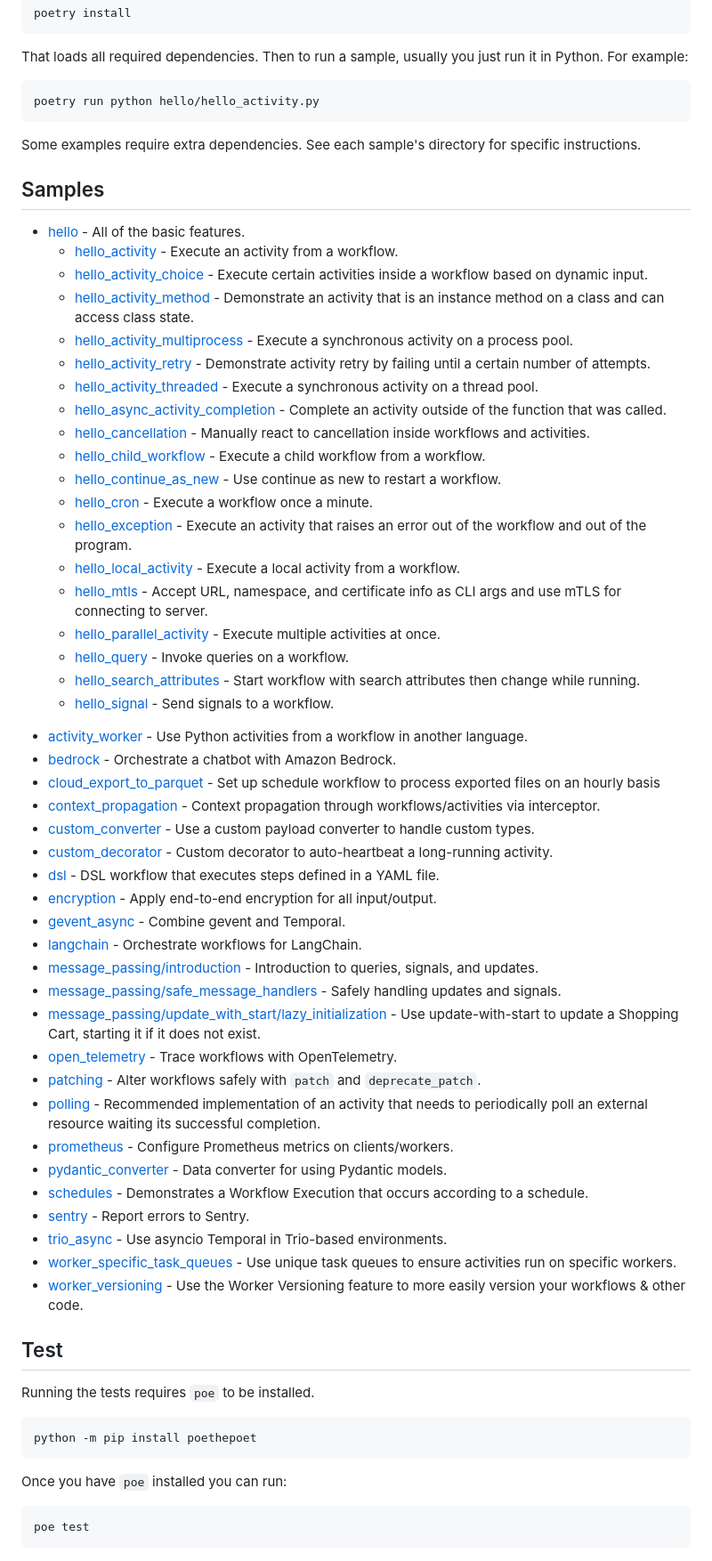
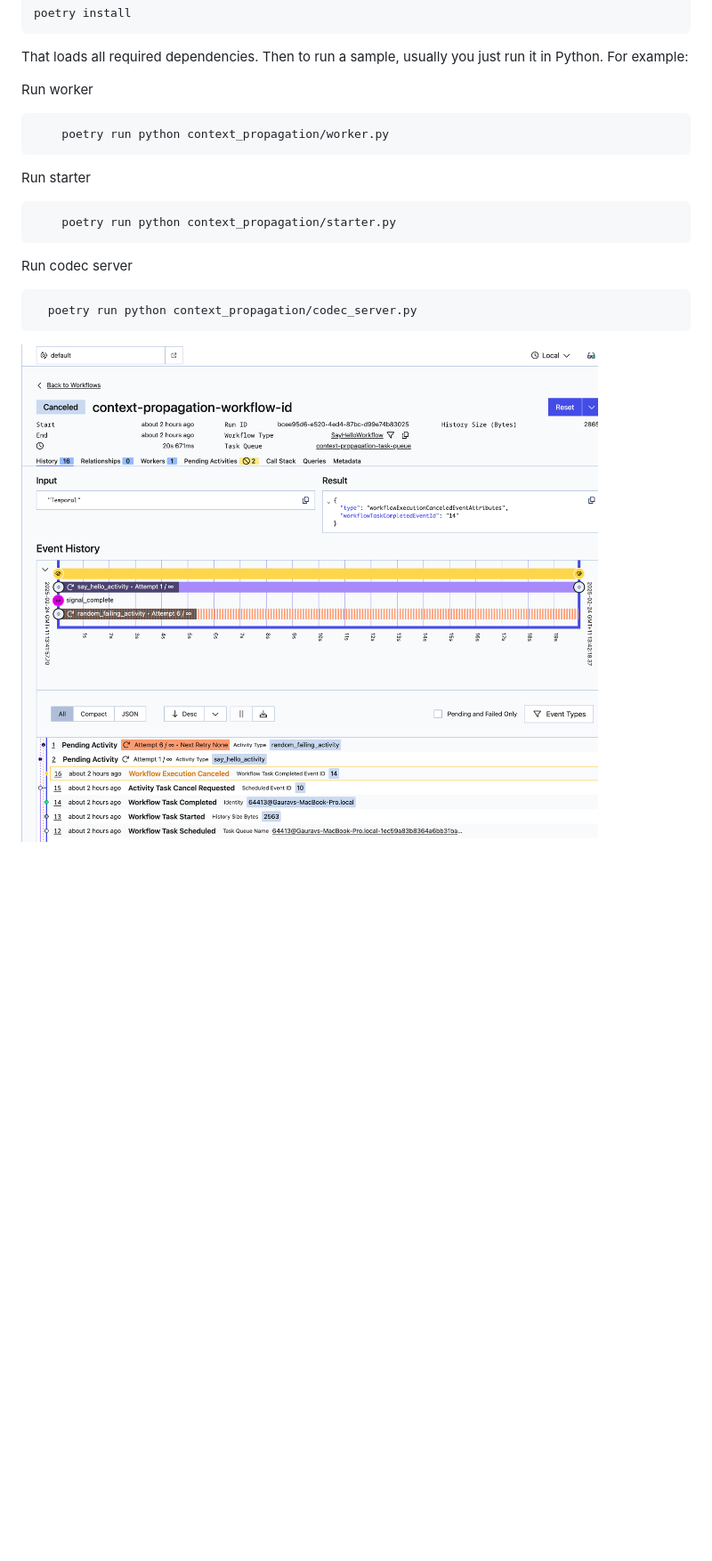
Before and after one commit to gauravthadani/temporal-template, a Markdown page: code_10703/README.md, the part around the change printed below. Shown: that part at 89% size. GitHub-like rendering; pictures changed too: code_10703/img.png (added); blank space fills up the shorter version.

Commit message:
trying to replicate the issue

````diff
--- a/code_10703/README.md
+++ b/code_10703/README.md
@@ -17,71 +24,21 @@ With this repository cloned, run the following at the root of the directory:
 
 That loads all required dependencies. Then to run a sample, usually you just run it in Python. For example:
 
-    poetry run python hello/hello_activity.py
+Run worker
+```bash
+    poetry run python context_propagation/worker.py
+```
 
-Some examples require extra dependencies. See each sample's directory for specific instructions.
+Run starter
+```bash
+    poetry run python context_propagation/starter.py
+```
 
-## Samples
+Run codec server
 
-* [hello](hello) - All of the basic features.
-  <!-- Keep this list in alphabetical order and in sync on hello/README.md and root README.md -->
-  * [hello_activity](hello/hello_activity.py) - Execute an activity from a workflow.
-  * [hello_activity_choice](hello/hello_activity_choice.py) - Execute certain activities inside a workflow based on
-    dynamic input.
-  * [hello_activity_method](hello/hello_activity_method.py) - Demonstrate an activity that is an instance method on a
-    class and can access class state.
-  * [hello_activity_multiprocess](hello/hello_activity_multiprocess.py) - Execute a synchronous activity on a process
-    pool.
-  * [hello_activity_retry](hello/hello_activity_retry.py) - Demonstrate activity retry by failing until a certain number
-    of attempts.
-  * [hello_activity_threaded](hello/hello_activity_threaded.py) - Execute a synchronous activity on a thread pool.
-  * [hello_async_activity_completion](hello/hello_async_activity_completion.py) - Complete an activity outside of the
-    function that was called.
-  * [hello_cancellation](hello/hello_cancellation.py) - Manually react to cancellation inside workflows and activities.
-  * [hello_child_workflow](hello/hello_child_workflow.py) - Execute a child workflow from a workflow.
-  * [hello_continue_as_new](hello/hello_continue_as_new.py) - Use continue as new to restart a workflow.
-  * [hello_cron](hello/hello_cron.py) - Execute a workflow once a minute.
-  * [hello_exception](hello/hello_exception.py) - Execute an activity that raises an error out of the workflow and out
-    of the program.
-  * [hello_local_activity](hello/hello_local_activity.py) - Execute a local activity from a workflow.
-  * [hello_mtls](hello/hello_mtls.py) - Accept URL, namespace, and certificate info as CLI args and use mTLS for
-    connecting to server.
-  * [hello_parallel_activity](hello/hello_parallel_activity.py) - Execute multiple activities at once.
-  * [hello_query](hello/hello_query.py) - Invoke queries on a workflow.
-  * [hello_search_attributes](hello/hello_search_attributes.py) - Start workflow with search attributes then change
-    while running.
-  * [hello_signal](hello/hello_signal.py) - Send signals to a workflow.
-<!-- Keep this list in alphabetical order -->
-* [activity_worker](activity_worker) - Use Python activities from a workflow in another language.
-* [bedrock](bedrock) - Orchestrate a chatbot with Amazon Bedrock.
-* [cloud_export_to_parquet](cloud_export_to_parquet) - Set up schedule workflow to process exported files on an hourly basis
-* [context_propagation](context_propagation) - Context propagation through workflows/activities via interceptor.
-* [custom_converter](custom_converter) - Use a custom payload converter to handle custom types.
-* [custom_decorator](custom_decorator) - Custom decorator to auto-heartbeat a long-running activity.
-* [dsl](dsl) - DSL workflow that executes steps defined in a YAML file.
-* [encryption](encryption) - Apply end-to-end encryption for all input/output.
-* [gevent_async](gevent_async) - Combine gevent and Temporal.
-* [langchain](langchain) - Orchestrate workflows for LangChain.
-* [message_passing/introduction](message_passing/introduction/) - Introduction to queries, signals, and updates.
-* [message_passing/safe_message_handlers](message_passing/safe_message_handlers/) - Safely handling updates and signals.
-* [message_passing/update_with_start/lazy_initialization](message_passing/update_with_start/lazy_initialization/) - Use update-with-start to update a Shopping Cart, starting it if it does not exist.
-* [open_telemetry](open_telemetry) - Trace workflows with OpenTelemetry.
-* [patching](patching) - Alter workflows safely with `patch` and `deprecate_patch`.
-* [polling](polling) - Recommended implementation of an activity that needs to periodically poll an external resource waiting its successful completion.
-* [prometheus](prometheus) - Configure Prometheus metrics on clients/workers.
-* [pydantic_converter](pydantic_converter) - Data converter for using Pydantic models.
-* [schedules](schedules) - Demonstrates a Workflow Execution that occurs according to a schedule.
-* [sentry](sentry) - Report errors to Sentry.
-* [trio_async](trio_async) - Use asyncio Temporal in Trio-based environments.
-* [worker_specific_task_queues](worker_specific_task_queues) - Use unique task queues to ensure activities run on specific workers.
-* [worker_versioning](worker_versioning) - Use the Worker Versioning feature to more easily version your workflows & other code.
+```bash
+  poetry run python context_propagation/codec_server.py
+```
 
-## Test
 
-Running the tests requires `poe` to be installed.
-
-    python -m pip install poethepoet
-
-Once you have `poe` installed you can run:
-
-    poe test
+![img.png](img.png)
````
Also changed, not shown: other parts of code_10703/README.md (+8 -1 lines), 3 other files.
